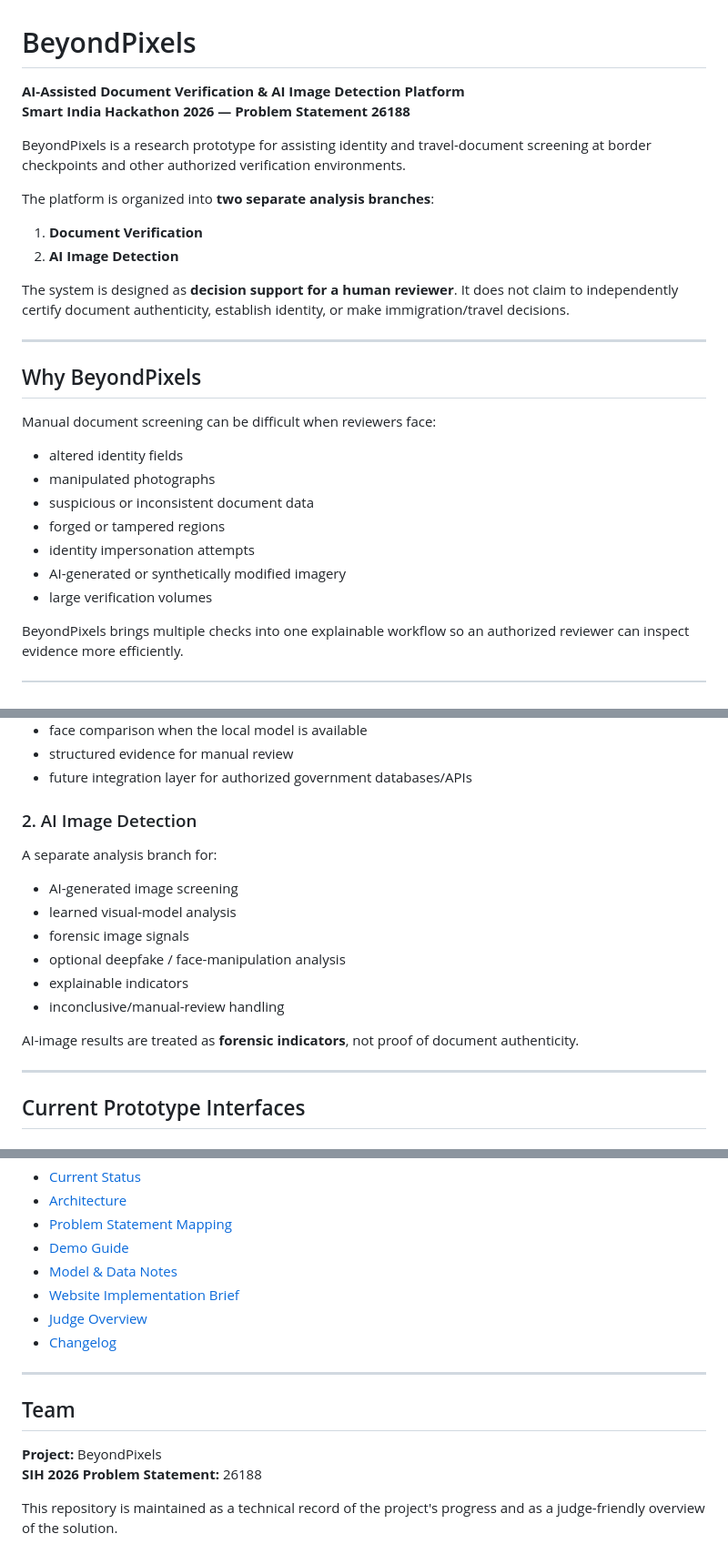
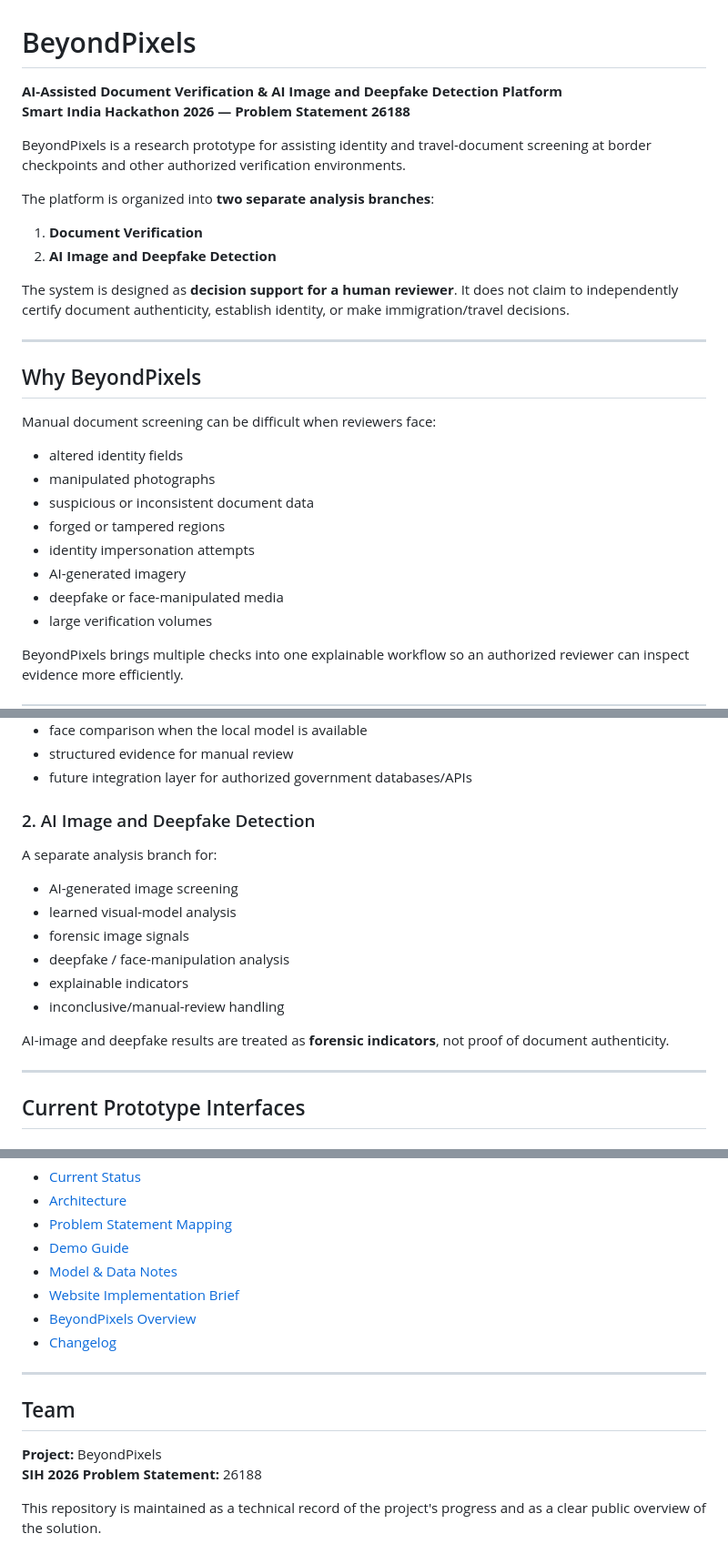
Before and after one commit to Lucifer-358-coder/BeyondPixels-SIH-2026, a Markdown page: README.md, 3 parts joined by grey strips. Shown at 91% size. Rendered like a GitHub page.

Commit message:
docs: rename second core branch to AI Image and Deepfake Detection

```diff
--- a/README.md
+++ b/README.md
@@ -1,6 +1,6 @@
 # BeyondPixels
 
-**AI-Assisted Document Verification & AI Image Detection Platform**
+**AI-Assisted Document Verification & AI Image and Deepfake Detection Platform**
 **Smart India Hackathon 2026 — Problem Statement 26188**
 
 BeyondPixels is a research prototype for assisting identity and travel-document screening at border checkpoints and other authorized verification environments.
@@ -8,7 +8,7 @@ BeyondPixels is a research prototype for assisting identity and travel-document
 The platform is organized into **two separate analysis branches**:
 
 1. **Document Verification**
-2. **AI Image Detection**
+2. **AI Image and Deepfake Detection**
 
 The system is designed as **decision support for a human reviewer**. It does not claim to independently certify document authenticity, establish identity, or make immigration/travel decisions.
 
@@ -22,7 +22,8 @@ Manual document screening can be difficult when reviewers face:
 - suspicious or inconsistent document data
 - forged or tampered regions
 - identity impersonation attempts
-- AI-generated or synthetically modified imagery
+- AI-generated imagery
+- deepfake or face-manipulated media
 - large verification volumes
 
 BeyondPixels brings multiple checks into one explainable workflow so an authorized reviewer can inspect evidence more efficiently.
@@ -46,18 +47,18 @@ Current and planned checks include:
 - structured evidence for manual review
 - future integration layer for authorized government databases/APIs
 
-### 2. AI Image Detection
+### 2. AI Image and Deepfake Detection
 
 A separate analysis branch for:
 
 - AI-generated image screening
 - learned visual-model analysis
 - forensic image signals
-- optional deepfake / face-manipulation analysis
+- deepfake / face-manipulation analysis
 - explainable indicators
 - inconclusive/manual-review handling
 
-AI-image results are treated as **forensic indicators**, not proof of document authenticity.
+AI-image and deepfake results are treated as **forensic indicators**, not proof of document authenticity.
 
 ---
 
@@ -170,7 +172,7 @@ See:
 - [Demo Guide](docs/DEMO.md)
 - [Model & Data Notes](docs/MODEL_DATA.md)
 - [Website Implementation Brief](docs/WEBSITE_IMPLEMENTATION_BRIEF.md)
-- [Judge Overview](docs/JUDGES_OVERVIEW.md)
+- [BeyondPixels Overview](docs/BEYONDPIXELS.md)
 - [Changelog](CHANGELOG.md)
 
 ---
@@ -180,4 +182,4 @@ See:
 **Project:** BeyondPixels
 **SIH 2026 Problem Statement:** 26188
 
-This repository is maintained as a technical record of the project's progress and as a judge-friendly overview of the solution.
+This repository is maintained as a technical record of the project's progress and as a clear public overview of the solution.
```
Also changed, not shown: other parts of README.md (+8 -7 lines).
